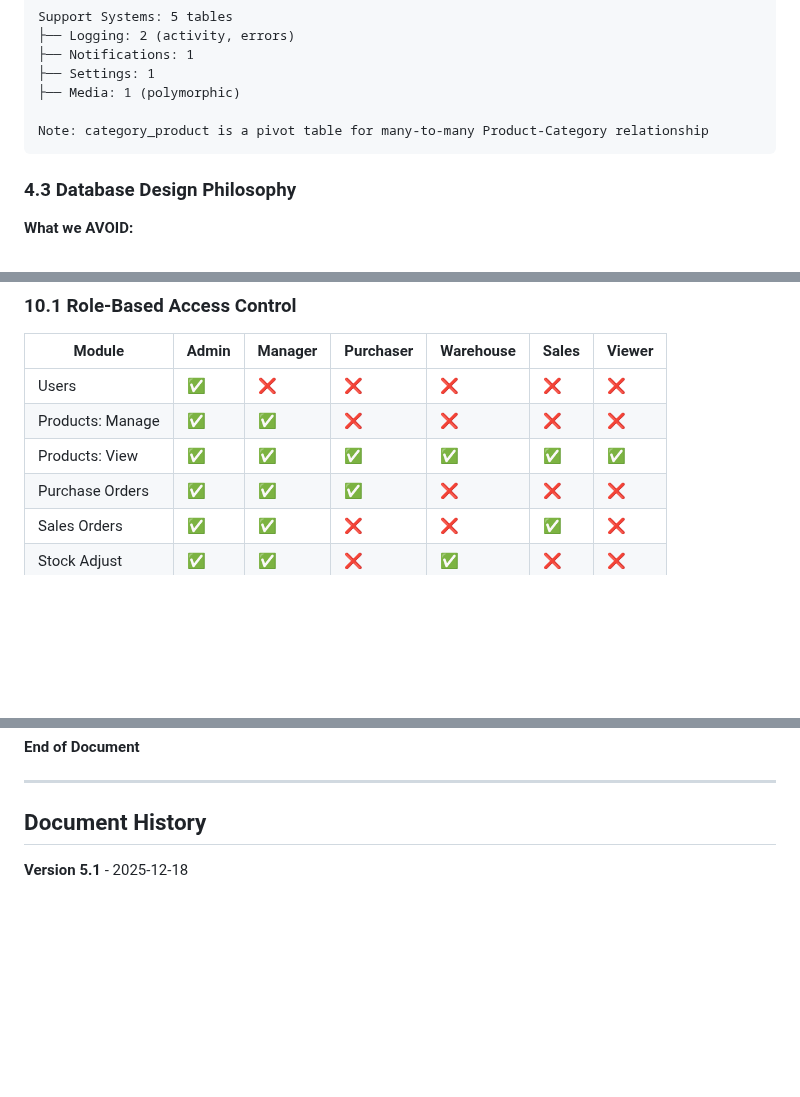
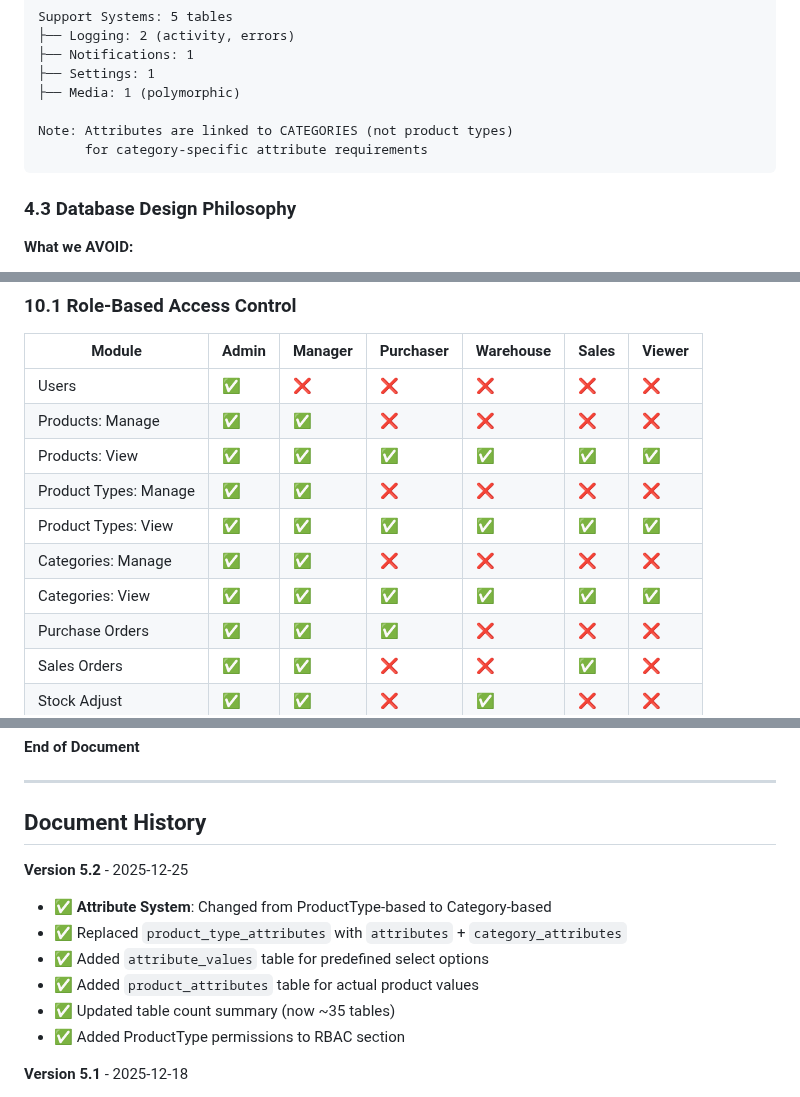
Before and after one commit to SezginYurdakul/SmartStockManagement, a Markdown page: SYSTEM_DESIGN.md, 3 parts joined by grey strips. Rendered like a GitHub page; blank space fills up the shorter version.

````diff
--- a/SYSTEM_DESIGN.md
+++ b/SYSTEM_DESIGN.md
@@ -175,7 +181,8 @@ Support Systems: 5 tables
 ├── Settings: 1
 ├── Media: 1 (polymorphic)
 
-Note: category_product is a pivot table for many-to-many Product-Category relationship
+Note: Attributes are linked to CATEGORIES (not product types)
+      for category-specific attribute requirements
 ```
 
 ### 4.3 Database Design Philosophy
@@ -1132,6 +1165,10 @@ UI language handled by frontend.
 | Users | ✅ | ❌ | ❌ | ❌ | ❌ | ❌ |
 | Products: Manage | ✅ | ✅ | ❌ | ❌ | ❌ | ❌ |
 | Products: View | ✅ | ✅ | ✅ | ✅ | ✅ | ✅ |
+| Product Types: Manage | ✅ | ✅ | ❌ | ❌ | ❌ | ❌ |
+| Product Types: View | ✅ | ✅ | ✅ | ✅ | ✅ | ✅ |
+| Categories: Manage | ✅ | ✅ | ❌ | ❌ | ❌ | ❌ |
+| Categories: View | ✅ | ✅ | ✅ | ✅ | ✅ | ✅ |
 | Purchase Orders | ✅ | ✅ | ✅ | ❌ | ❌ | ❌ |
 | Sales Orders | ✅ | ✅ | ❌ | ❌ | ✅ | ❌ |
 | Stock Adjust | ✅ | ✅ | ❌ | ✅ | ❌ | ❌ |
@@ -1414,6 +1451,14 @@ function ProductForm() {
 
 ## Document History
 
+**Version 5.2** - 2025-12-25
+- ✅ **Attribute System**: Changed from ProductType-based to Category-based
+- ✅ Replaced `product_type_attributes` with `attributes` + `category_attributes`
+- ✅ Added `attribute_values` table for predefined select options
+- ✅ Added `product_attributes` table for actual product values
+- ✅ Updated table count summary (now ~35 tables)
+- ✅ Added ProductType permissions to RBAC section
+
 **Version 5.1** - 2025-12-18
 - ✅ **Product-Category**: Changed from belongsTo to belongsToMany (many-to-many)
 - ✅ Added `category_product` pivot table with `is_primary` flag
````
Also changed, not shown: other parts of SYSTEM_DESIGN.md (+64 -32 lines).
